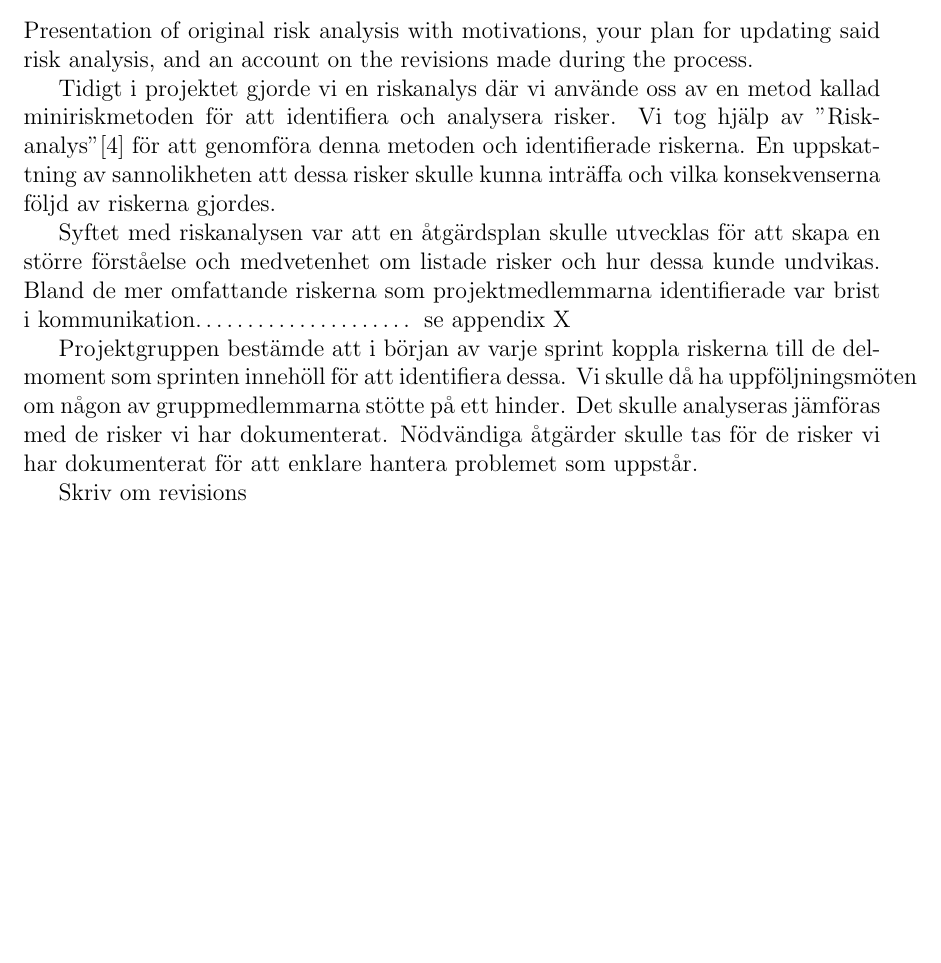
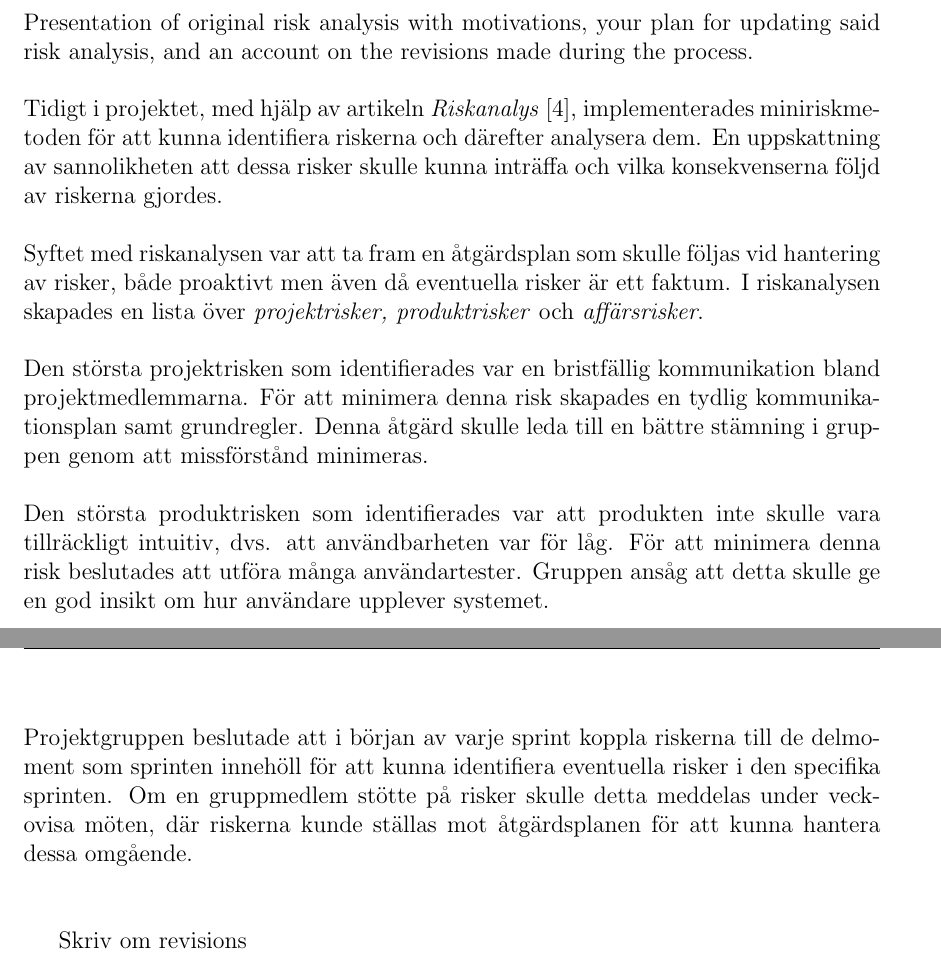
Before and after one commit to Sjofil/HASAB-IDA3, a LaTeX document (Slutrapport/main.tex): part of page 6 of 7 before the commit and two parts of pages 6 and 7 of 8 after it, the two joined at a grey line, cut so that both start at the same text, the shorter picture padded with empty space. Compiled offline with pdfLaTeX.

Commit message:
Riskanalys

```diff
--- a/Slutrapport/main.tex
+++ b/Slutrapport/main.tex
@@ -139,15 +137,12 @@ En fördel med scrum är det retrospektiva att teammedlemmar kan reflektera runt
 En annan fördel med scrum är att det främjar och öppnar upp för kommunikation mellan kunden och utvecklingsteamet för att enklare anpassa arbetet utifrån kundens behov som kan komma att förändras. På så sätt kan mycket tid komma att sparas eftersom nya krav kan tilläggas eller tas bort utan att spendera allt för mycket tid på dokumentationer. Man vill med detta att fokuset istället ska hela tiden ligga på utvecklingsarbetet.
 
 \subsection{Risk analysis}
-Presentation of original risk analysis with motivations, your plan for updating said risk analysis, and an account on the revisions made during the process.
-
-Tidigt i projektet gjorde vi en riskanalys där vi använde oss av en metod kallad miniriskmetoden för att identifiera och analysera risker. Vi tog hjälp av "Riskanalys"[4] för att genomföra denna metoden och identifierade riskerna. En uppskattning av sannolikheten att dessa risker skulle kunna inträffa och vilka konsekvenserna följd av riskerna gjordes.
-
-Syftet med riskanalysen var att en åtgärdsplan skulle utvecklas för att skapa en större förståelse och medvetenhet om listade risker och hur dessa kunde undvikas. Bland de mer omfattande riskerna som projektmedlemmarna identifierade var brist i kommunikation…………………
-se appendix X
-
-Projektgruppen bestämde att i början av varje sprint koppla riskerna till de delmoment som sprinten innehöll för att identifiera dessa. Vi skulle då ha uppföljningsmöten om någon av gruppmedlemmarna stötte på ett hinder. Det skulle analyseras jämföras med de risker vi har dokumenterat. Nödvändiga åtgärder skulle tas för de risker vi har dokumenterat för att enklare hantera problemet som uppstår.
-
+Presentation of original risk analysis with motivations, your plan for updating said risk analysis, and an account on the revisions made during the process. \\\\
+ Tidigt i projektet, med hjälp av artikeln \textit{Riskanalys} [4], implementerades miniriskmetoden för att kunna identifiera riskerna och därefter analysera dem. En uppskattning av sannolikheten att dessa risker skulle kunna inträffa och vilka konsekvenserna följd av riskerna gjordes.\\\\
+ Syftet med riskanalysen var att ta fram en åtgärdsplan som skulle följas vid hantering av risker, både proaktivt men även då eventuella risker är ett faktum. I riskanalysen skapades en lista över \textit{projektrisker, produktrisker} och \textit{affärsrisker}.\\\\
+ Den största projektrisken som identifierades var en bristfällig kommunikation bland projektmedlemmarna. För att minimera denna risk skapades en tydlig kommunikationsplan samt grundregler. Denna åtgärd skulle leda till en bättre stämning i gruppen genom att missförstånd minimeras.\\\\
+ Den största produktrisken som identifierades var att produkten inte skulle vara tillräckligt intuitiv, dvs. att användbarheten var för låg. För att minimera denna risk beslutades att utföra många användartester. Gruppen ansåg att detta skulle ge en god insikt om hur användare upplever systemet.\\\\
+ Projektgruppen beslutade att i början av varje sprint koppla riskerna till de delmoment som sprinten innehöll för att kunna identifiera eventuella risker i den specifika sprinten. Om en gruppmedlem stötte på risker skulle detta meddelas under veckovisa möten, där riskerna kunde ställas mot åtgärdsplanen för att kunna hantera dessa omgående.\\\\
 
 
 
```
Also changed, not shown: Slutrapport/main.tex (2 more changed lines).
